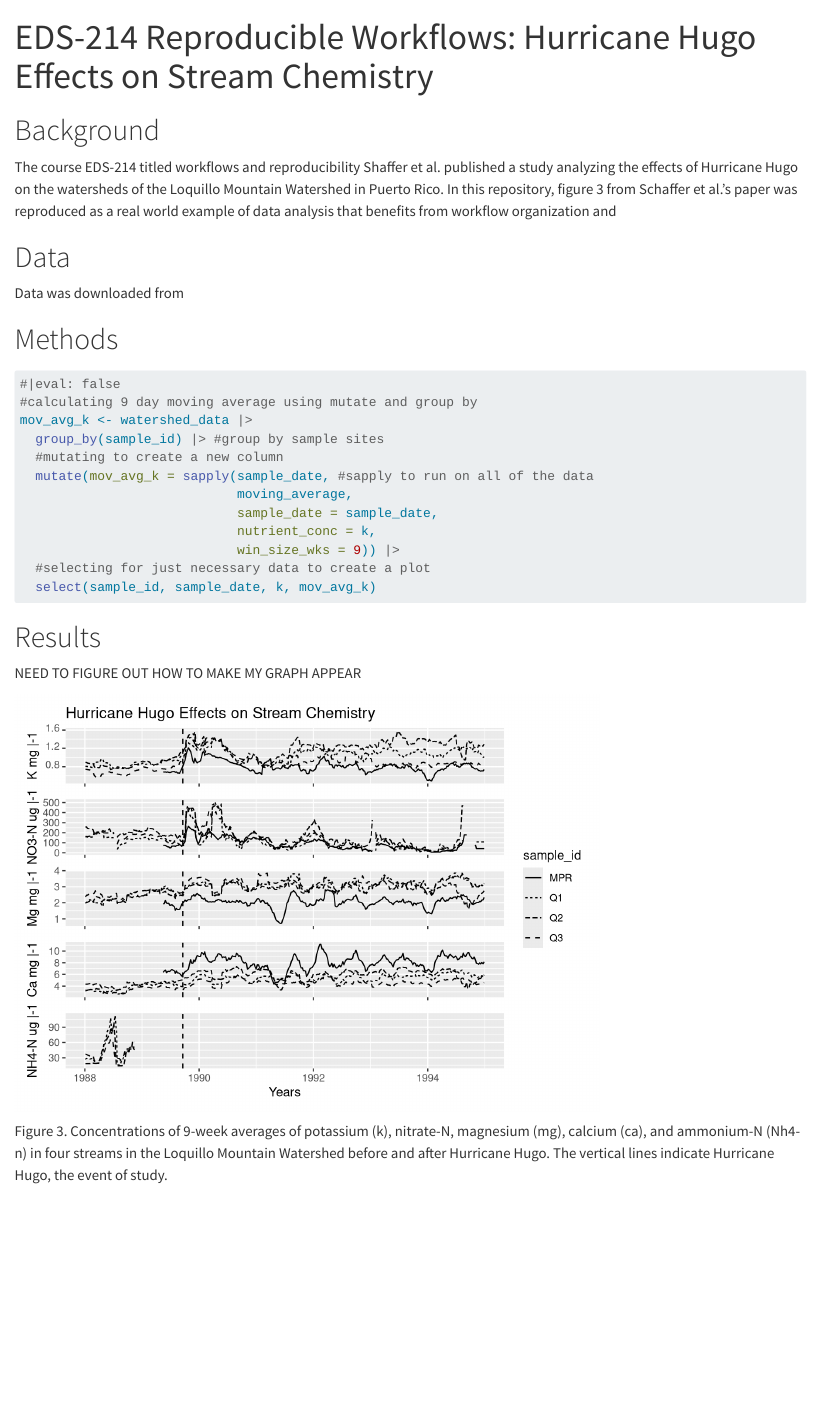
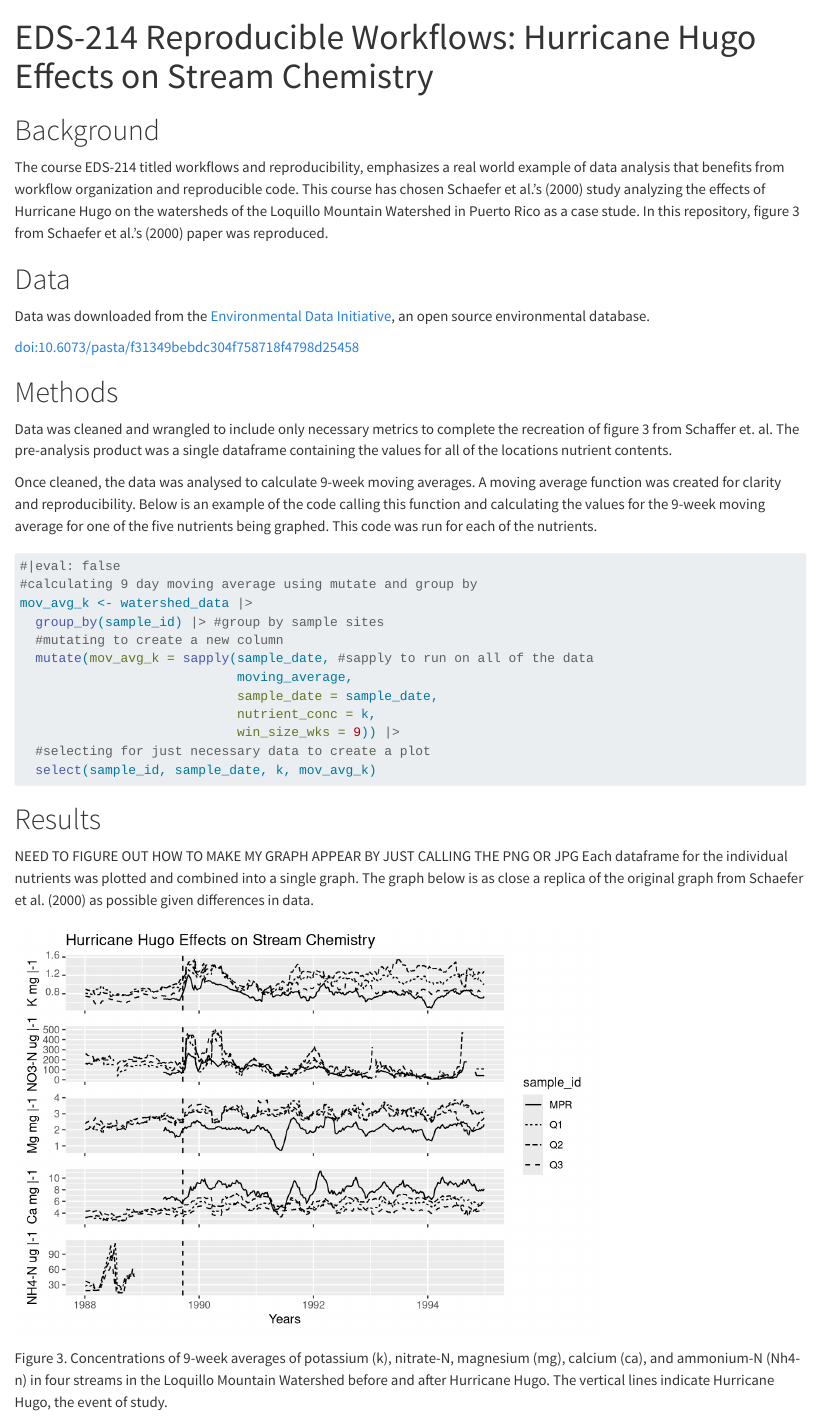
Before and after one commit to sofiiir/eds214-chemistry-of-stream-water-loquillo-mountains, a Quarto document (paper/paper.qmd): the page in a window 1100 px wide, from its top. Rendered offline with R 4.5, knitr and Pandoc in place of Quarto, with nearby package versions.

Commit message:
quarto text

````diff
--- a/paper/paper.qmd
+++ b/paper/paper.qmd
@@ -7,7 +7,7 @@ execute:
 ---
 
 # Background
-The course EDS-214 titled workflows and reproducibility Shaffer et al. published a study analyzing the effects of Hurricane Hugo on the watersheds of the Loquillo Mountain Watershed in Puerto Rico. In this repository, figure 3 from Schaffer et al.'s paper was reproduced as a real world example of data analysis that benefits from workflow organization and
+The course EDS-214 titled workflows and reproducibility, emphasizes a real world  example of data analysis that benefits from workflow organization and reproducible code. This course has chosen Schaefer et al.'s (2000) study analyzing the effects of Hurricane Hugo on the watersheds of the Loquillo Mountain Watershed in Puerto Rico as a case stude. In this repository, figure 3 from Schaefer et al.'s (2000) paper was reproduced.
 ```{r}
 #| warning: false
 #| message: false
@@ -27,7 +27,9 @@ source(here("R", "moving-average-function.R"))
 
 
 # Data
-Data was downloaded from
+Data was downloaded from the [Environmental Data Initiative](https://portal.edirepository.org/nis/metadataviewer?packageid=knb-lter-luq.20.4923064), an open source environmental database.
+
+doi:10.6073/pasta/f31349bebdc304f758718f4798d25458
 ```{r}
 #| echo: false
 #read in data
@@ -35,6 +37,9 @@ watershed_data <- read_csv(here::here("outputs", "compiled_data.csv"))
 ```
 
 # Methods
+Data was cleaned and wrangled to include only necessary metrics to complete the recreation of figure 3 from Schaffer et. al. The pre-analysis product was a single dataframe containing the values for all of the locations nutrient contents.
+
+Once cleaned, the data was analysed to calculate 9-week moving averages. A moving average function was created for clarity and reproducibility. Below is an example of the code calling this function and calculating the values for the 9-week moving average for one of the five nutrients being graphed. This code was run for each of the nutrients.
 ```{r}
 #|eval: false
 #calculating 9 day moving average using mutate and group by
@@ -62,7 +67,8 @@ mov_avg_nh4_n <- read_csv(here::here("outputs", "mov_avg_nh4_n.csv"))
 ```
 
 # Results
-NEED TO FIGURE OUT HOW TO MAKE MY GRAPH APPEAR
+NEED TO FIGURE OUT HOW TO MAKE MY GRAPH APPEAR BY JUST CALLING THE PNG OR JPG
+Each dataframe for the individual nutrients was plotted and combined into a single graph. The graph below is as close a replica of the original graph from Schaefer et al. (2000) as possible given differences in data.
 ```{r}
 #| echo: false
 #creating a hurricane line
````
Also changed, not shown: 1 other file.
